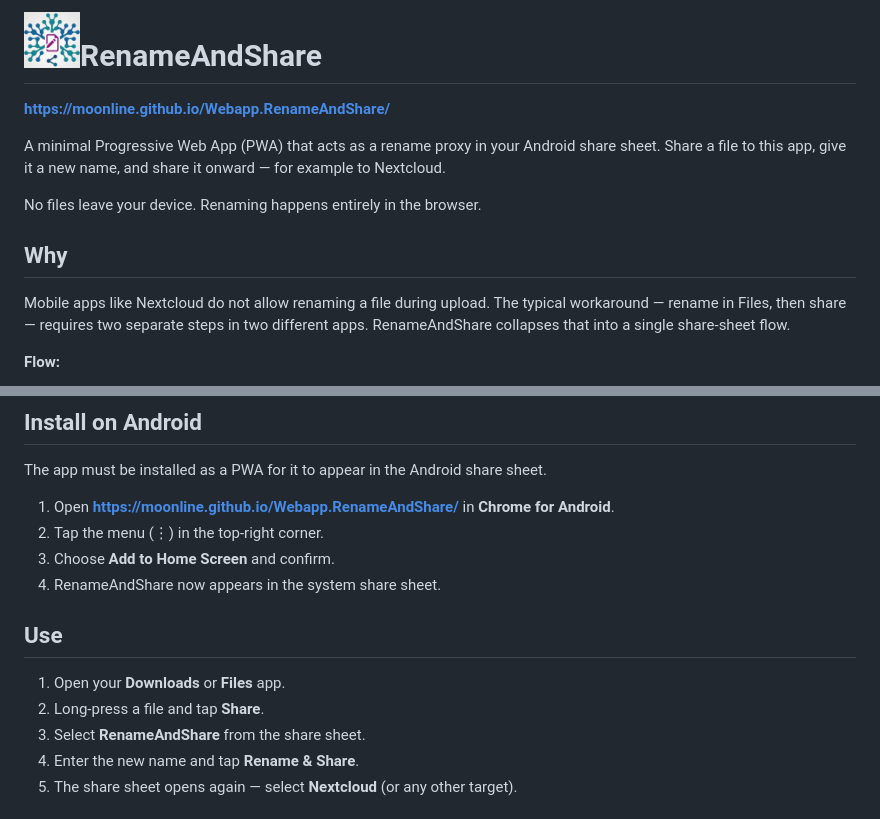
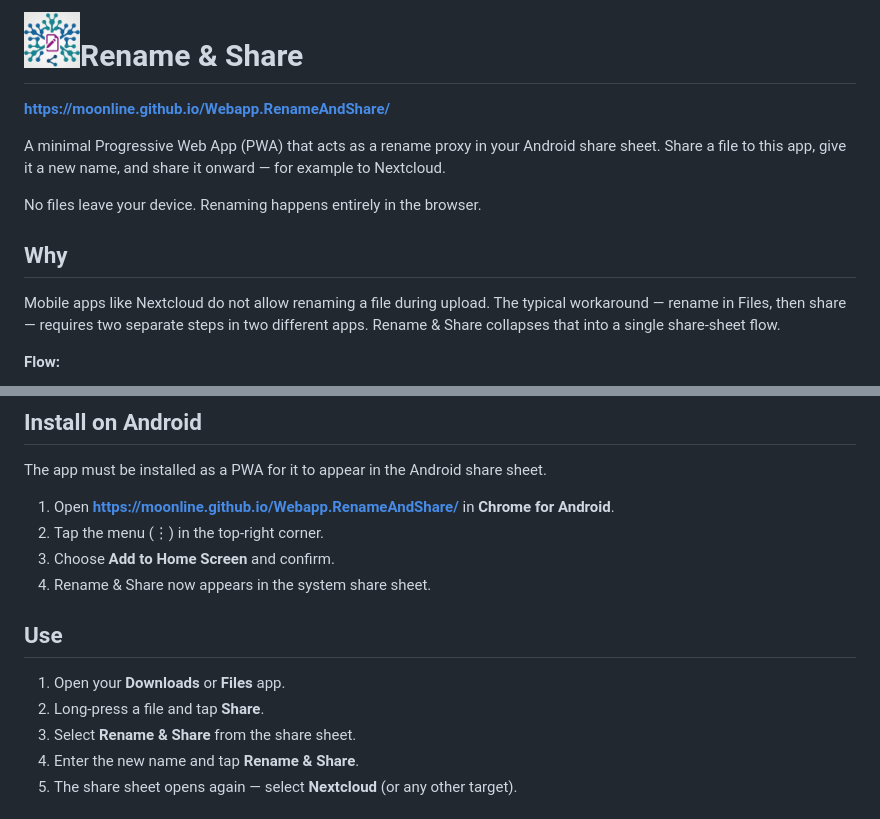
Before and after one commit to moonline/Webapp.RenameAndShare, a Markdown page: README.md, 2 parts joined by grey strips. GitHub-like rendering.

Commit message:
Enhance naming

```diff
--- a/README.md
+++ b/README.md
@@ -1,6 +1,6 @@
-<img src="images/icon-rename-and-share-256.png" width="56" alt="RenameAndShare logo" align="left" style="margin-right: 14px;">
+<img src="images/icon-rename-and-share-256.png" width="56" alt="Rename &amp; Share logo" align="left" style="margin-right: 14px;">
 
-# RenameAndShare
+# Rename & Share
 
 **https://moonline.github.io/Webapp.RenameAndShare/**
 
@@ -10,7 +10,7 @@ No files leave your device. Renaming happens entirely in the browser.
 
 ## Why
 
-Mobile apps like Nextcloud do not allow renaming a file during upload. The typical workaround — rename in Files, then share — requires two separate steps in two different apps. RenameAndShare collapses that into a single share-sheet flow.
+Mobile apps like Nextcloud do not allow renaming a file during upload. The typical workaround — rename in Files, then share — requires two separate steps in two different apps. Rename & Share collapses that into a single share-sheet flow.
 
 **Flow:**
 
@@ -72,13 +72,13 @@ The app must be installed as a PWA for it to appear in the Android share sheet.
 1. Open **https://moonline.github.io/Webapp.RenameAndShare/** in **Chrome for Android**.
 2. Tap the menu (⋮) in the top-right corner.
 3. Choose **Add to Home Screen** and confirm.
-4. RenameAndShare now appears in the system share sheet.
+4. Rename & Share now appears in the system share sheet.
 
 ## Use
 
 1. Open your **Downloads** or **Files** app.
 2. Long-press a file and tap **Share**.
-3. Select **RenameAndShare** from the share sheet.
+3. Select **Rename & Share** from the share sheet.
 4. Enter the new name and tap **Rename & Share**.
 5. The share sheet opens again — select **Nextcloud** (or any other target).
 
```
Also changed, not shown: other parts of README.md (+1 -1 lines).
